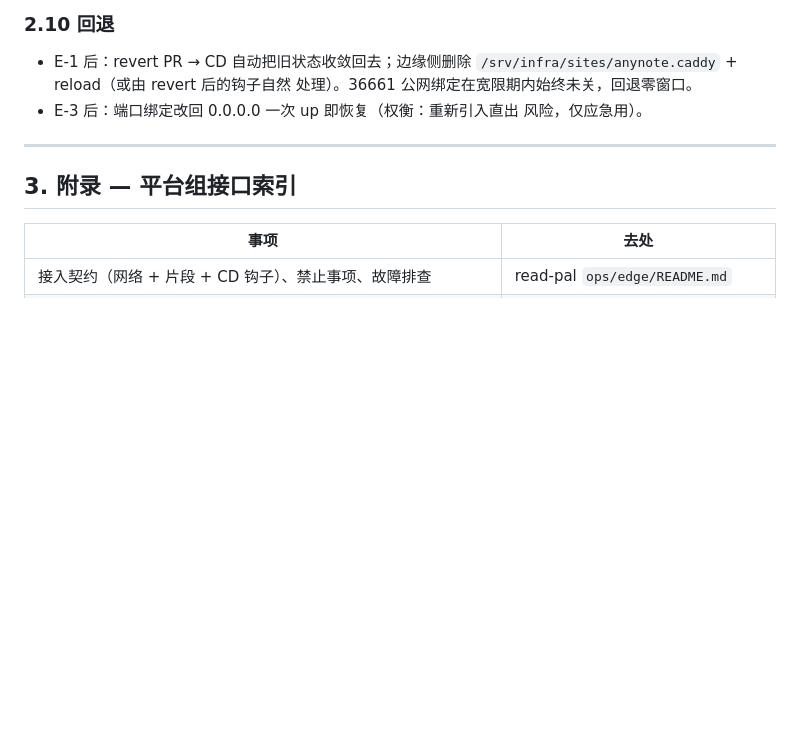
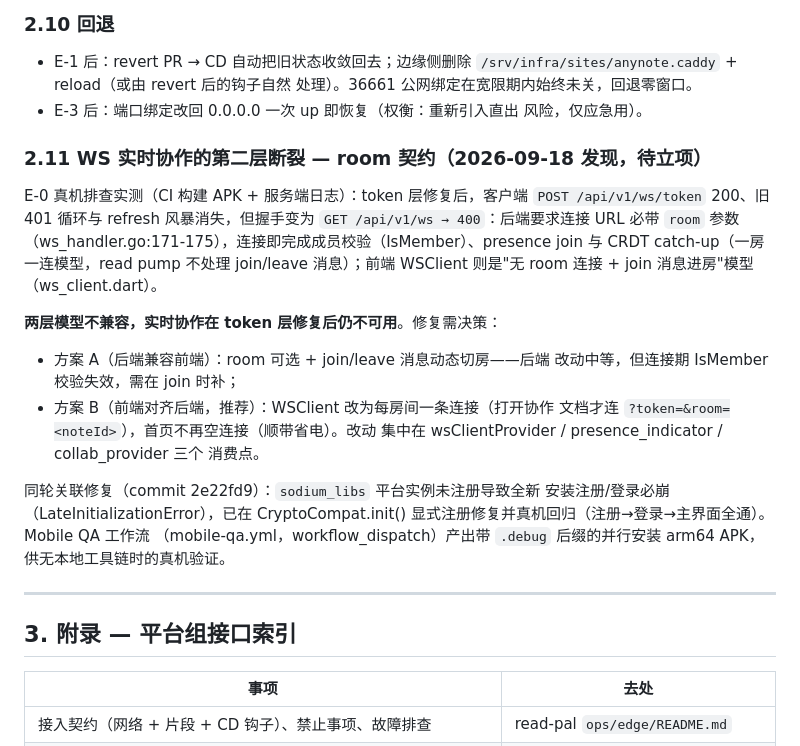
Before and after one commit to pengdd1998/anynote, a Markdown page: doc/tech-plan-2026-09-deploy.md, the part around the change. Rendered like a GitHub page; blank space fills up the shorter version.

Commit message:
docs: record second WS contract break (room parameter) found in on-device QA

```diff
--- a/doc/tech-plan-2026-09-deploy.md
+++ b/doc/tech-plan-2026-09-deploy.md
@@ -271,6 +271,30 @@ E-3 收口验收：`nc -z -w3 175.178.66.207 36661` 不通；回环
 - E-3 后：端口绑定改回 0.0.0.0 一次 up 即恢复（权衡：重新引入直出
   风险，仅应急用）。
 
+### 2.11 WS 实时协作的第二层断裂 — room 契约（2026-09-18 发现，待立项）
+
+E-0 真机排查实测（CI 构建 APK + 服务端日志）：token 层修复后，客户端
+`POST /api/v1/ws/token` 200、旧 401 循环与 refresh 风暴消失，但握手变为
+`GET /api/v1/ws → 400`：后端要求连接 URL 必带 `room` 参数
+（ws_handler.go:171-175），连接即完成成员校验（IsMember）、presence join
+与 CRDT catch-up（一房一连模型，read pump 不处理 join/leave 消息）；前端
+WSClient 则是"无 room 连接 + join 消息进房"模型（ws_client.dart）。
+
+**两层模型不兼容，实时协作在 token 层修复后仍不可用**。修复需决策：
+
+- 方案 A（后端兼容前端）：room 可选 + join/leave 消息动态切房——后端
+  改动中等，但连接期 IsMember 校验失效，需在 join 时补；
+- 方案 B（前端对齐后端，推荐）：WSClient 改为每房间一条连接（打开协作
+  文档才连 `?token=&room=<noteId>`），首页不再空连接（顺带省电）。改动
+  集中在 wsClientProvider / presence_indicator / collab_provider 三个
+  消费点。
+
+同轮关联修复（commit 2e22fd9）：`sodium_libs` 平台实例未注册导致全新
+安装注册/登录必崩（LateInitializationError），已在 CryptoCompat.init()
+显式注册修复并真机回归（注册→登录→主界面全通）。Mobile QA 工作流
+（mobile-qa.yml，workflow_dispatch）产出带 `.debug` 后缀的并行安装
+arm64 APK，供无本地工具链时的真机验证。
+
 ---
 
 ## 3. 附录 — 平台组接口索引
```
